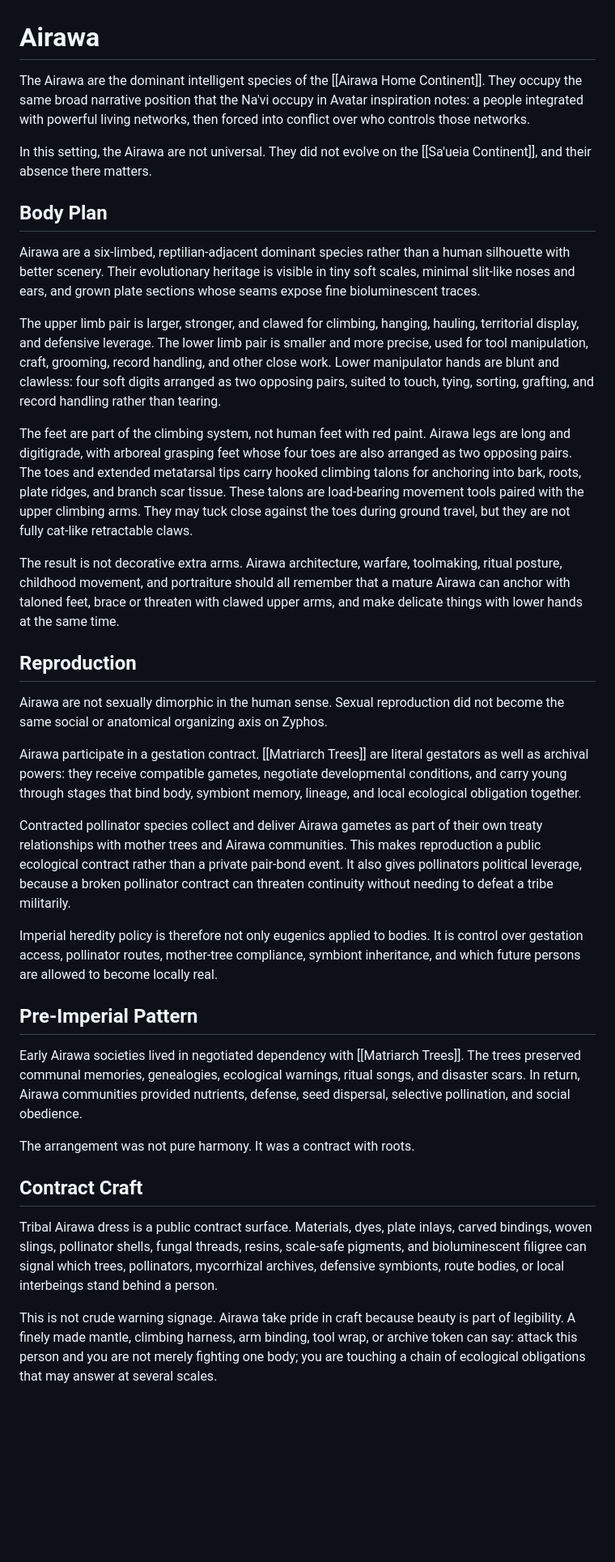
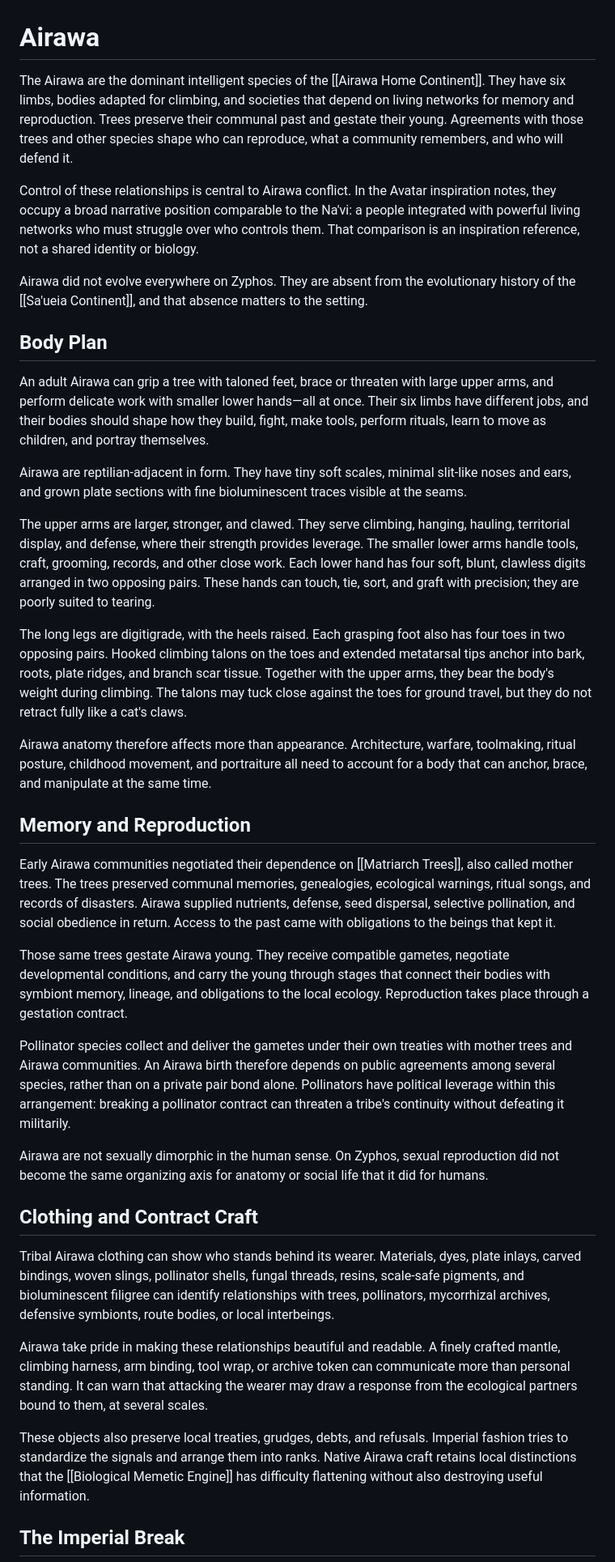
Before and after one commit to GameCult/Zyphos, a Markdown page: Eusocial Interbeing/Species/Airawa.md, the part around one of its changes. Shown at 81% size. Rendered like a GitHub page; blank space fills up the shorter version.

```diff
--- a/Eusocial Interbeing/Species/Airawa.md
+++ b/Eusocial Interbeing/Species/Airawa.md
@@ -1,75 +1,40 @@
 # Airawa
 
-The Airawa are the dominant intelligent species of the [[Airawa Home Continent]]. They occupy the same broad narrative position that the Na'vi occupy in Avatar inspiration notes: a people integrated with powerful living networks, then forced into conflict over who controls those networks.
+The Airawa are the dominant intelligent species of the [[Airawa Home Continent]]. They have six limbs, bodies adapted for climbing, and societies that depend on living networks for memory and reproduction. Trees preserve their communal past and gestate their young. Agreements with those trees and other species shape who can reproduce, what a community remembers, and who will defend it.
 
-In this setting, the Airawa are not universal. They did not evolve on the [[Sa'ueia Continent]], and their absence there matters.
+Control of these relationships is central to Airawa conflict. In the Avatar inspiration notes, they occupy a broad narrative position comparable to the Na'vi: a people integrated with powerful living networks who must struggle over who controls them. That comparison is an inspiration reference, not a shared identity or biology.
+
+Airawa did not evolve everywhere on Zyphos. They are absent from the evolutionary history of the [[Sa'ueia Continent]], and that absence matters to the setting.
 
 ## Body Plan
 
-Airawa are a six-limbed, reptilian-adjacent dominant species rather than a
-human silhouette with better scenery. Their evolutionary heritage is visible in
-tiny soft scales, minimal slit-like noses and ears, and grown plate sections
-whose seams expose fine bioluminescent traces.
+An adult Airawa can grip a tree with taloned feet, brace or threaten with large upper arms, and perform delicate work with smaller lower hands—all at once. Their six limbs have different jobs, and their bodies should shape how they build, fight, make tools, perform rituals, learn to move as children, and portray themselves.
 
-The upper limb pair is larger, stronger, and clawed for climbing, hanging,
-hauling, territorial display, and defensive leverage. The lower limb pair is
-smaller and more precise, used for tool manipulation, craft, grooming, record
-handling, and other close work. Lower manipulator hands are blunt and clawless:
-four soft digits arranged as two opposing pairs, suited to touch, tying,
-sorting, grafting, and record handling rather than tearing.
+Airawa are reptilian-adjacent in form. They have tiny soft scales, minimal slit-like noses and ears, and grown plate sections with fine bioluminescent traces visible at the seams.
 
-The feet are part of the climbing system, not human feet with red paint. Airawa
-legs are long and digitigrade, with arboreal grasping feet whose four toes are
-also arranged as two opposing pairs. The toes and extended metatarsal tips carry
-hooked climbing talons for anchoring into bark, roots, plate ridges, and branch
-scar tissue. These talons are load-bearing movement tools paired with the upper
-climbing arms. They may tuck close against the toes during ground travel, but
-they are not fully cat-like retractable claws.
+The upper arms are larger, stronger, and clawed. They serve climbing, hanging, hauling, territorial display, and defense, where their strength provides leverage. The smaller lower arms handle tools, craft, grooming, records, and other close work. Each lower hand has four soft, blunt, clawless digits arranged in two opposing pairs. These hands can touch, tie, sort, and graft with precision; they are poorly suited to tearing.
 
-The result is not decorative extra arms. Airawa architecture, warfare,
-toolmaking, ritual posture, childhood movement, and portraiture should all
-remember that a mature Airawa can anchor with taloned feet, brace or threaten
-with clawed upper arms, and make delicate things with lower hands at the same
-time.
+The long legs are digitigrade, with the heels raised. Each grasping foot also has four toes in two opposing pairs. Hooked climbing talons on the toes and extended metatarsal tips anchor into bark, roots, plate ridges, and branch scar tissue. Together with the upper arms, they bear the body's weight during climbing. The talons may tuck close against the toes for ground travel, but they do not retract fully like a cat's claws.
 
-## Reproduction
+Airawa anatomy therefore affects more than appearance. Architecture, warfare, toolmaking, ritual posture, childhood movement, and portraiture all need to account for a body that can anchor, brace, and manipulate at the same time.
 
-Airawa are not sexually dimorphic in the human sense. Sexual reproduction did
-not become the same social or anatomical organizing axis on Zyphos.
+## Memory and Reproduction
 
-Airawa participate in a gestation contract. [[Matriarch Trees]] are literal
-gestators as well as archival powers: they receive compatible gametes,
-negotiate developmental conditions, and carry young through stages that bind
-body, symbiont memory, lineage, and local ecological obligation together.
+Early Airawa communities negotiated their dependence on [[Matriarch Trees]], also called mother trees. The trees preserved communal memories, genealogies, ecological warnings, ritual songs, and records of disasters. Airawa supplied nutrients, defense, seed dispersal, selective pollination, and social obedience in return. Access to the past came with obligations to the beings that kept it.
 
-Contracted pollinator species collect and deliver Airawa gametes as part of
-their own treaty relationships with mother trees and Airawa communities. This
-makes reproduction a public ecological contract rather than a private pair-bond
-event. It also gives pollinators political leverage, because a broken pollinator
-contract can threaten continuity without needing to defeat a tribe militarily.
+Those same trees gestate Airawa young. They receive compatible gametes, negotiate developmental conditions, and carry the young through stages that connect their bodies with symbiont memory, lineage, and obligations to the local ecology. Reproduction takes place through a gestation contract.
 
-Imperial heredity policy is therefore not only eugenics applied to bodies. It is
-control over gestation access, pollinator routes, mother-tree compliance,
-symbiont inheritance, and which future persons are allowed to become locally
-real.
+Pollinator species collect and deliver the gametes under their own treaties with mother trees and Airawa communities. An Airawa birth therefore depends on public agreements among several species, rather than on a private pair bond alone. Pollinators have political leverage within this arrangement: breaking a pollinator contract can threaten a tribe's continuity without defeating it militarily.
 
-## Pre-Imperial Pattern
+Airawa are not sexually dimorphic in the human sense. On Zyphos, sexual reproduction did not become the same organizing axis for anatomy or social life that it did for humans.
 
-Early Airawa societies lived in negotiated dependency with [[Matriarch Trees]]. The trees preserved communal memories, genealogies, ecological warnings, ritual songs, and disaster scars. In return, Airawa communities provided nutrients, defense, seed dispersal, selective pollination, and social obedience.
+## Clothing and Contract Craft
 
-The arrangement was not pure harmony. It was a contract with roots.
+Tribal Airawa clothing can show who stands behind its wearer. Materials, dyes, plate inlays, carved bindings, woven slings, pollinator shells, fungal threads, resins, scale-safe pigments, and bioluminescent filigree can identify relationships with trees, pollinators, mycorrhizal archives, defensive symbionts, route bodies, or local interbeings.
 
-## Contract Craft
+Airawa take pride in making these relationships beautiful and readable. A finely crafted mantle, climbing harness, arm binding, tool wrap, or archive token can communicate more than personal standing. It can warn that attacking the wearer may draw a response from the ecological partners bound to them, at several scales.
 
-Tribal Airawa dress is a public contract surface. Materials, dyes, plate
-inlays, carved bindings, woven slings, pollinator shells, fungal threads,
-resins, scale-safe pigments, and bioluminescent filigree can signal which
-trees, pollinators, mycorrhizal archives, defensive symbionts, route bodies, or
-local interbeings stand behind a person.
+These objects also preserve local treaties, grudges, debts, and refusals. Imperial fashion tries to standardize the signals and arrange them into ranks. Native Airawa craft retains local distinctions that the [[Biological Memetic Engine]] has difficulty flattening without also destroying useful information.
 
-This is not crude warning signage. Airawa take pride in craft because beauty is
-part of legibility. A finely made mantle, climbing harness, arm binding, tool
-wrap, or archive token can say: attack this person and you are not merely
-fighting one body; you are touching a chain of ecological obligations that may
-answer at several scales.
+## The Imperial Break
 
```
Also changed, not shown: other parts of Eusocial Interbeing/Species/Airawa.md (+5 -14 lines), Eusocial Interbeing/World/Zyphos Simulation Brief.md (+61 -88 lines).
